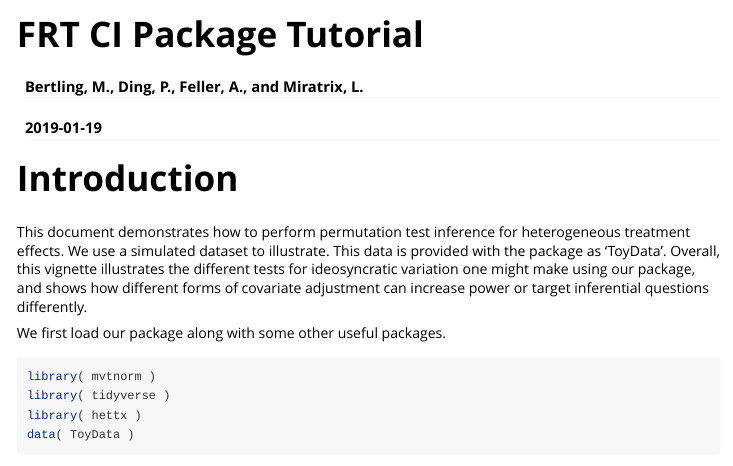
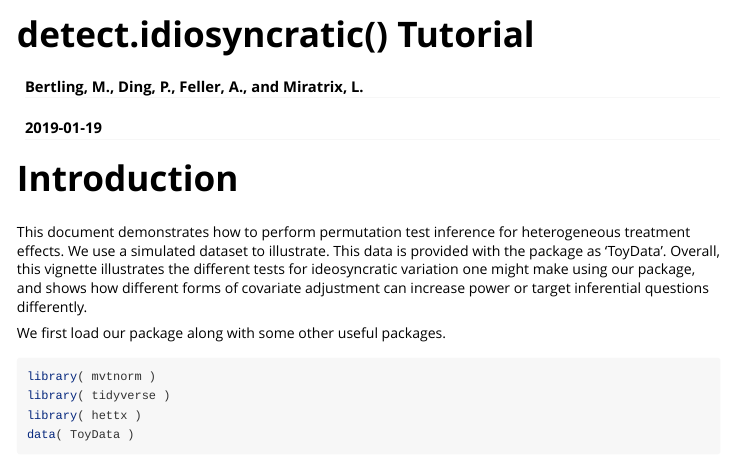
Before and after one commit to bfifield/hettx, an R Markdown document (vignettes/FRTCI_vignette.Rmd): the page in a window 1100 px wide, from its top. Rendered offline with R 4.5, knitr and Pandoc, with nearby package versions; code that draws random numbers runs with fixed seeds of ours; some code elsewhere in the file could not run offline; long lines of code are wrapped.

Commit message:
ligges warnings on windows for vignette names

```diff
--- a/vignettes/FRTCI_vignette.Rmd
+++ b/vignettes/FRTCI_vignette.Rmd
@@ -1,10 +1,10 @@
 ---
-title: "FRT CI Package Tutorial"
+title: "detect.idiosyncratic() Tutorial"
 author: "Bertling, M., Ding, P., Feller, A., and Miratrix, L."
 date: "`r Sys.Date()`"
 output: rmarkdown::html_vignette
 vignette: >
-  %\VignetteIndexEntry{Vignette Title}
+  %\VignetteIndexEntry{detect.idiosyncratic() Tutorial}
   %\VignetteEngine{knitr::rmarkdown}
   %\VignetteEncoding{UTF-8}
 ---
```
Also changed, not shown: vignettes/systematic_variation_vignette.Rmd (+2 -2 lines).
